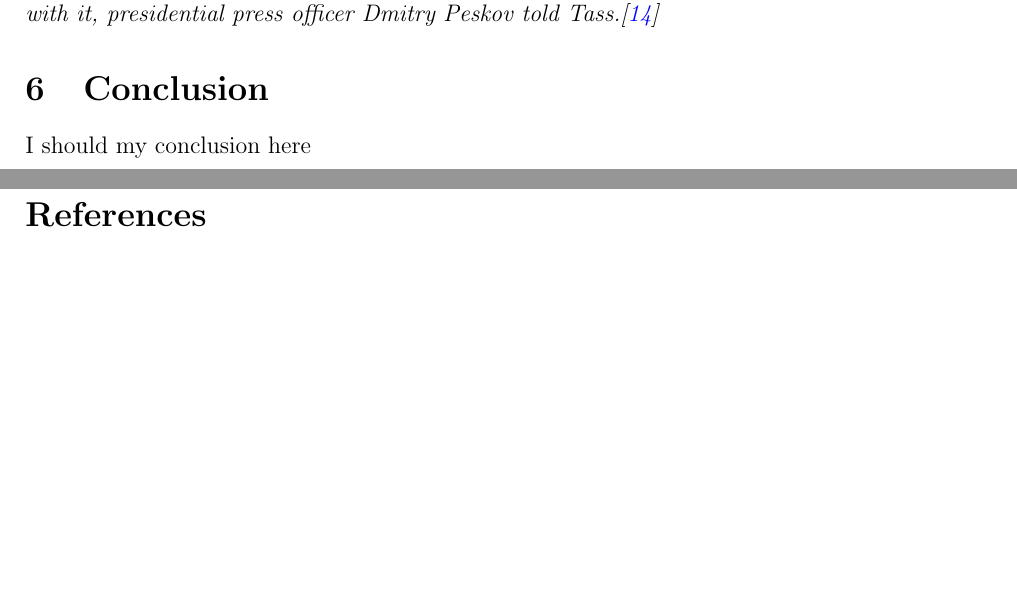
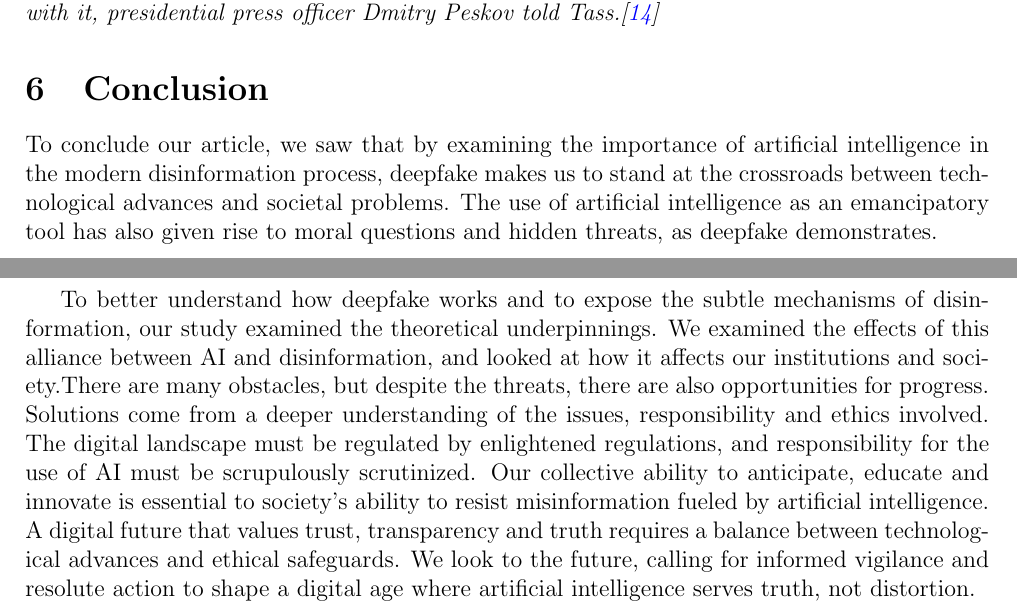
Before and after one commit to ElFabNyl/MA-STIC-TPM-lamblin, a LaTeX paper (_main.tex, which reads 8.conclusion.tex): two parts of pages 6 and 7 of 7 before the commit and two parts of pages 6 and 7 of 8 after it, joined at a grey line, cut so that both start at the same text, the shorter picture padded with empty space. Compiled offline with pdfLaTeX.

Commit message:
updated the abstract and added the conclusion

```diff
--- a/8.conclusion.tex
+++ b/8.conclusion.tex
@@ -1,2 +1,5 @@
 \section{Conclusion}
-I should my conclusion here
+To conclude our article, we saw that by examining the importance of artificial intelligence in the modern disinformation process, deepfake makes us to stand at the crossroads between technological advances and societal problems. The use of artificial intelligence as an emancipatory tool has also given rise to moral questions and hidden threats, as deepfake demonstrates.
+
+To better understand how deepfake works and to expose the subtle mechanisms of disinformation, our study examined the theoretical underpinnings. We examined the effects of this alliance between AI and disinformation, and looked at how it affects our institutions and society.There are many obstacles, but despite the threats, there are also opportunities for progress. Solutions come from a deeper understanding of the issues, responsibility and ethics involved.
+The digital landscape must be regulated by enlightened regulations, and responsibility for the use of AI must be scrupulously scrutinized. Our collective ability to anticipate, educate and innovate is essential to society's ability to resist misinformation fueled by artificial intelligence. A digital future that values trust, transparency and truth requires a balance between technological advances and ethical safeguards. We look to the future, calling for informed vigilance and resolute action to shape a digital age where artificial intelligence serves truth, not distortion.
```
Also changed, not shown: 1.abstract.tex (+3 -1 lines), _main.tex (+1 -1 lines), _main.pdf, 4 other files.
